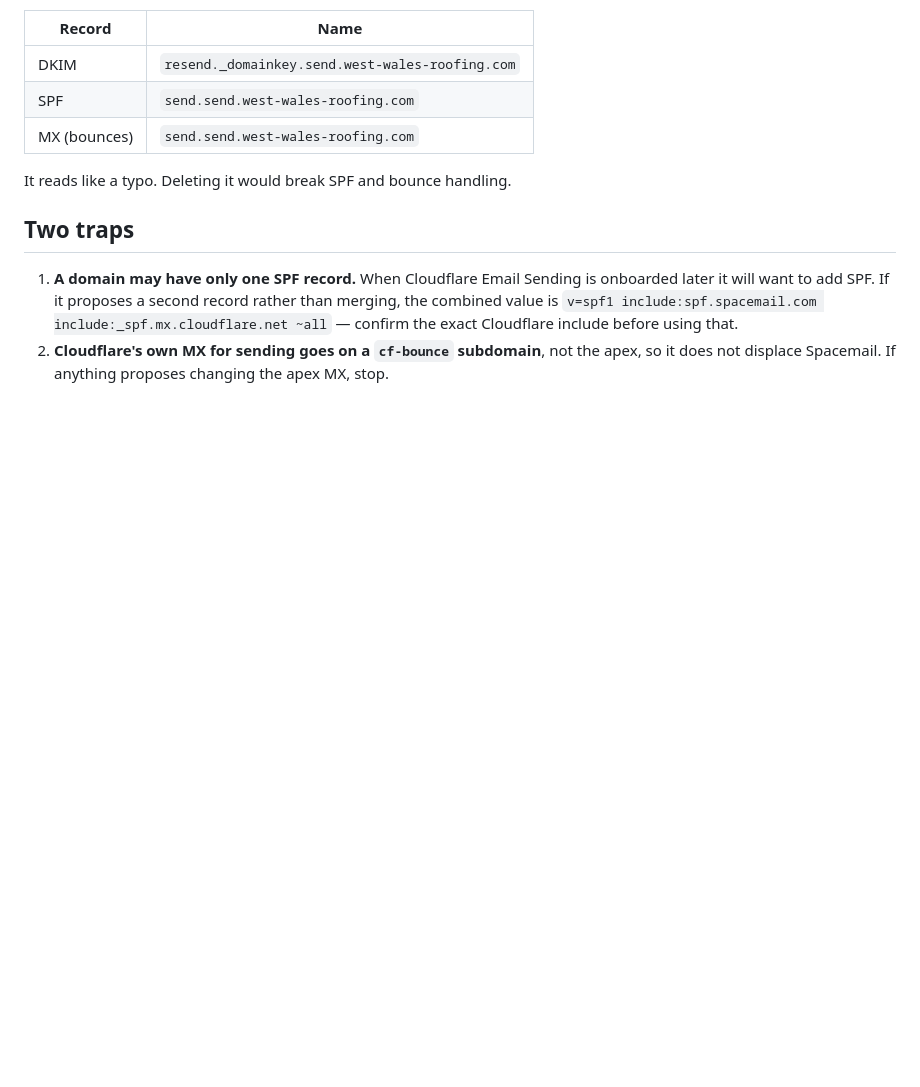
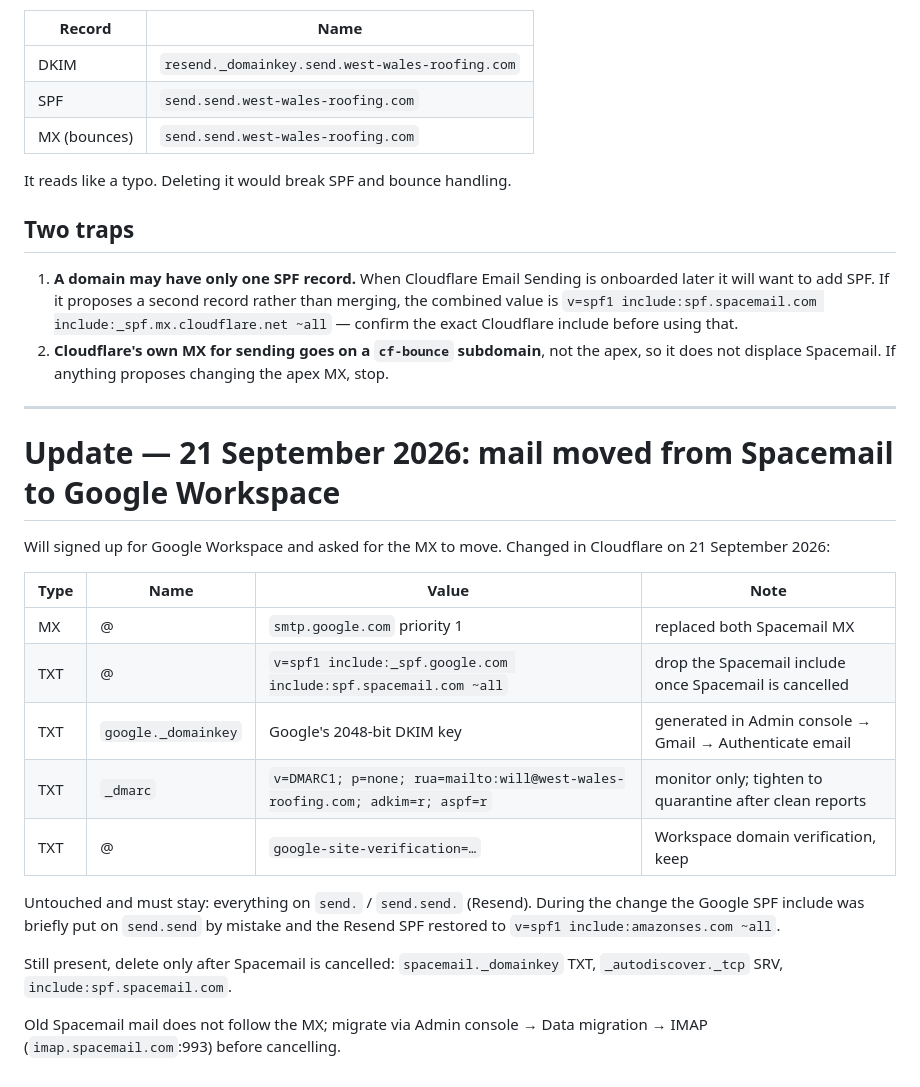
Before and after one commit to Shamalama-Apps/West_Wales_Roofing, a Markdown page: docs/DNS_BACKUP_2026-09-04.md, the part around the change. GitHub-like rendering; blank space fills up the shorter version.

Commit message:
Record mail move to Google Workspace in DNS backup
Co-Authored-By: Claude Opus 5 (1M context) <noreply@anthropic.com>
Claude-Session: https://claude.ai/code/session_01N8os3B7qm7HF1Ngc111qEA

```diff
--- a/docs/DNS_BACKUP_2026-09-04.md
+++ b/docs/DNS_BACKUP_2026-09-04.md
@@ -71,3 +71,28 @@ It reads like a typo. Deleting it would break SPF and bounce handling.
 2. **Cloudflare's own MX for sending goes on a `cf-bounce` subdomain**, not the
    apex, so it does not displace Spacemail. If anything proposes changing the
    apex MX, stop.
+
+---
+
+# Update — 21 September 2026: mail moved from Spacemail to Google Workspace
+
+Will signed up for Google Workspace and asked for the MX to move. Changed in
+Cloudflare on 21 September 2026:
+
+| Type | Name | Value | Note |
+|---|---|---|---|
+| MX | @ | `smtp.google.com` priority 1 | replaced both Spacemail MX |
+| TXT | @ | `v=spf1 include:_spf.google.com include:spf.spacemail.com ~all` | drop the Spacemail include once Spacemail is cancelled |
+| TXT | `google._domainkey` | Google's 2048-bit DKIM key | generated in Admin console → Gmail → Authenticate email |
+| TXT | `_dmarc` | `v=DMARC1; p=none; rua=mailto:will@west-wales-roofing.com; adkim=r; aspf=r` | monitor only; tighten to quarantine after clean reports |
+| TXT | @ | `google-site-verification=…` | Workspace domain verification, keep |
+
+Untouched and must stay: everything on `send.` / `send.send.` (Resend). During
+the change the Google SPF include was briefly put on `send.send` by mistake and
+the Resend SPF restored to `v=spf1 include:amazonses.com ~all`.
+
+Still present, delete only after Spacemail is cancelled: `spacemail._domainkey`
+TXT, `_autodiscover._tcp` SRV, `include:spf.spacemail.com`.
+
+Old Spacemail mail does not follow the MX; migrate via Admin console → Data
+migration → IMAP (`imap.spacemail.com`:993) before cancelling.
```
